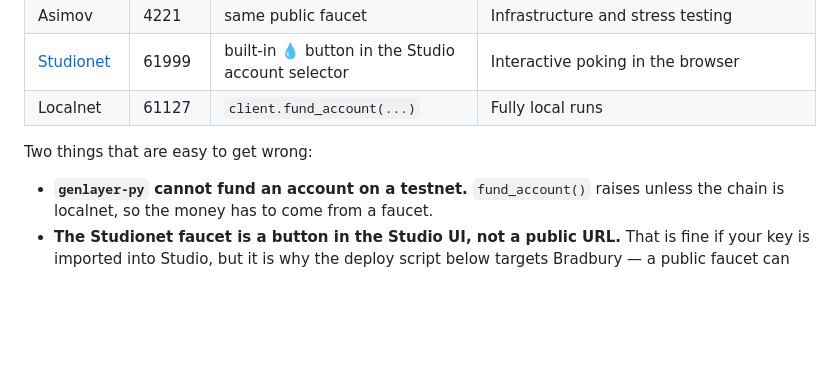
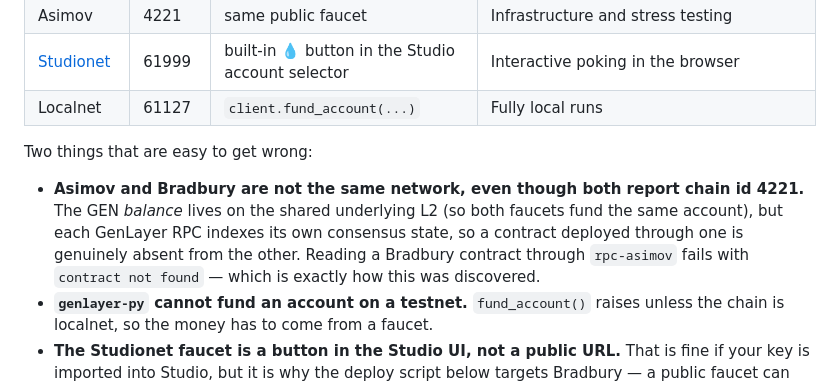
Before and after one commit to chenjinhe327-byte/meme-war, a Markdown page: README.md, the part around the change. Drawn GitHub-style; blank space fills up the shorter version.

Commit message:
docs: correct the Asimov/Bradbury relationship
I had written that they were interchangeable entry points to one ledger. The
balance is shared (same underlying L2, hence the same faucet), but contract state
is indexed per network, so a contract on one is absent from the other.

```diff
--- a/README.md
+++ b/README.md
@@ -127,6 +127,12 @@ Highlights:
 
 Two things that are easy to get wrong:
 
+- **Asimov and Bradbury are not the same network, even though both report chain
+  id 4221.** The GEN *balance* lives on the shared underlying L2 (so both
+  faucets fund the same account), but each GenLayer RPC indexes its own consensus
+  state, so a contract deployed through one is genuinely absent from the other.
+  Reading a Bradbury contract through `rpc-asimov` fails with
+  `contract not found` — which is exactly how this was discovered.
 - **`genlayer-py` cannot fund an account on a testnet.** `fund_account()` raises
   unless the chain is localnet, so the money has to come from a faucet.
 - **The Studionet faucet is a button in the Studio UI, not a public URL.** That
```
